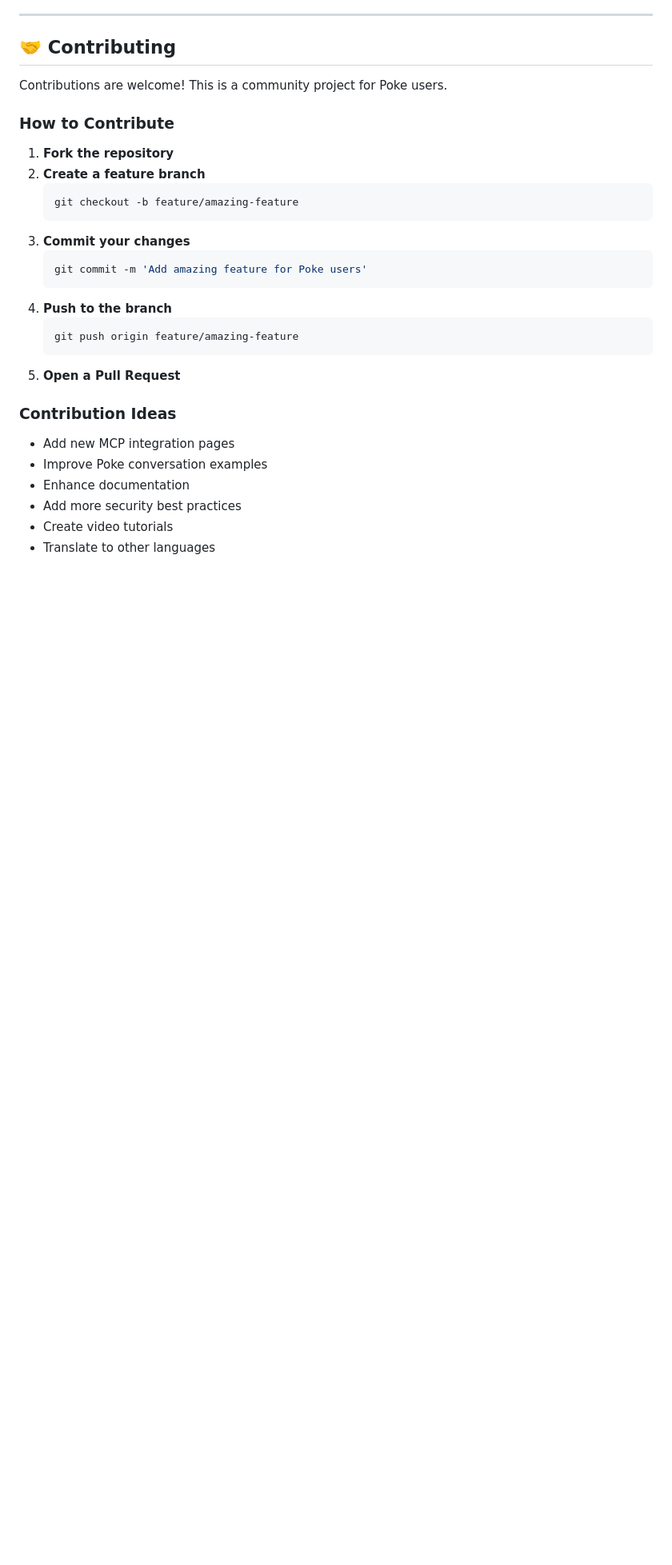
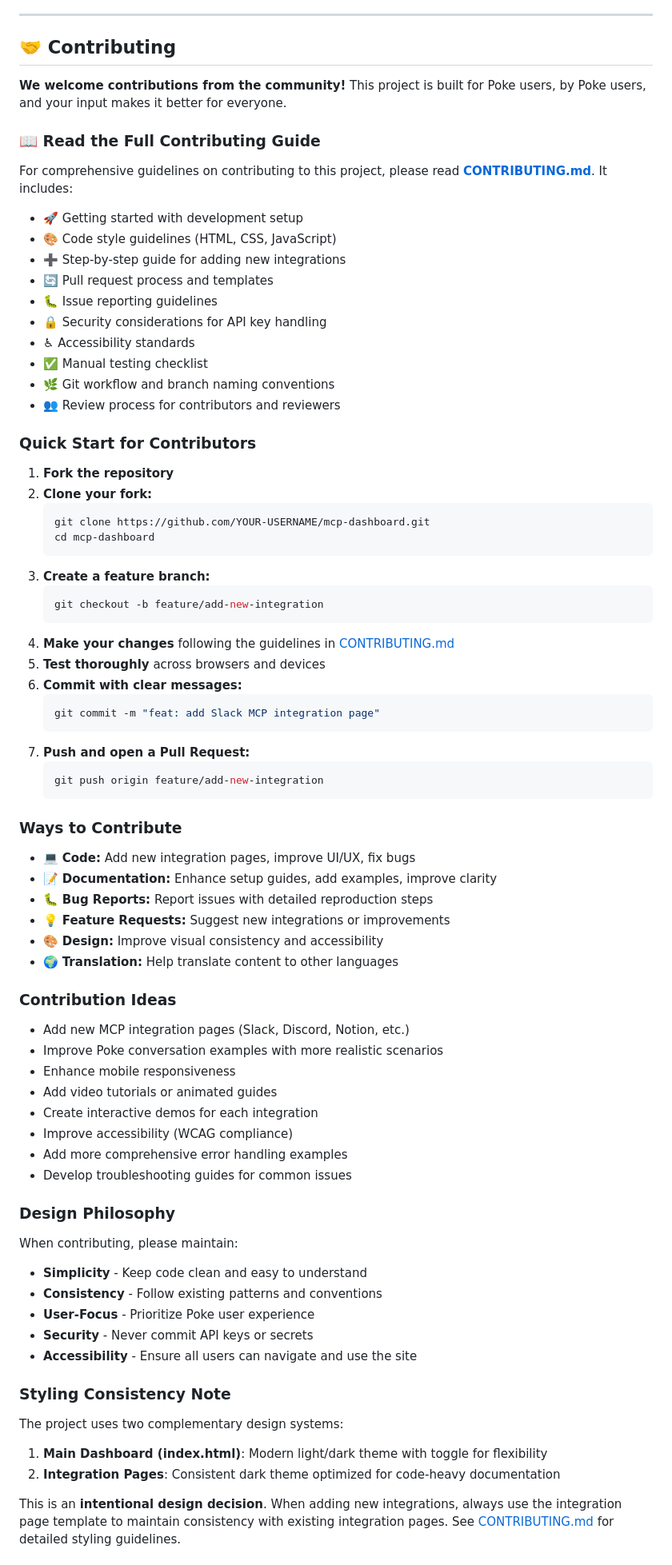
Before and after one commit to guirguispierre/mcp-dashboard, a Markdown page: README.md, the part around one of its changes. Shown at 80% size. Drawn GitHub-style; blank space fills up the shorter version.

Commit message:
Update README.md with comprehensive Contributing section referencing CONTRIBUTING.md

````diff
--- a/README.md
+++ b/README.md
@@ -352,29 +353,82 @@ Modify CSS variables in `style.css`:
 
 ## 🤝 Contributing
 
-Contributions are welcome! This is a community project for Poke users.
+**We welcome contributions from the community!** This project is built for Poke users, by Poke users, and your input makes it better for everyone.
 
-### How to Contribute
+### 📖 Read the Full Contributing Guide
+
+For comprehensive guidelines on contributing to this project, please read **[CONTRIBUTING.md](CONTRIBUTING.md)**. It includes:
+
+- 🚀 Getting started with development setup
+- 🎨 Code style guidelines (HTML, CSS, JavaScript)
+- ➕ Step-by-step guide for adding new integrations
+- 🔄 Pull request process and templates
+- 🐛 Issue reporting guidelines
+- 🔒 Security considerations for API key handling
+- ♿ Accessibility standards
+- ✅ Manual testing checklist
+- 🌿 Git workflow and branch naming conventions
+- 👥 Review process for contributors and reviewers
+
+### Quick Start for Contributors
 
 1. **Fork the repository**
-2. **Create a feature branch**
+2. **Clone your fork:**
    ```bash
-   git checkout -b feature/amazing-feature
+   git clone https://github.com/YOUR-USERNAME/mcp-dashboard.git
+   cd mcp-dashboard
    ```
-3. **Commit your changes**
+3. **Create a feature branch:**
    ```bash
-   git commit -m 'Add amazing feature for Poke users'
+   git checkout -b feature/add-new-integration
    ```
-4. **Push to the branch**
+4. **Make your changes** following the guidelines in [CONTRIBUTING.md](CONTRIBUTING.md)
+5. **Test thoroughly** across browsers and devices
+6. **Commit with clear messages:**
    ```bash
-   git push origin feature/amazing-feature
+   git commit -m "feat: add Slack MCP integration page"
    ```
-5. **Open a Pull Request**
+7. **Push and open a Pull Request:**
+   ```bash
+   git push origin feature/add-new-integration
+   ```
+
+### Ways to Contribute
+
+- 💻 **Code:** Add new integration pages, improve UI/UX, fix bugs
+- 📝 **Documentation:** Enhance setup guides, add examples, improve clarity
+- 🐛 **Bug Reports:** Report issues with detailed reproduction steps
+- 💡 **Feature Requests:** Suggest new integrations or improvements
+- 🎨 **Design:** Improve visual consistency and accessibility
+- 🌍 **Translation:** Help translate content to other languages
 
 ### Contribution Ideas
-- Add new MCP integration pages
-- Improve Poke conversation examples
-- Enhance documentation
-- Add more security best practices
-- Create video tutorials
-- Translate to other languages
+
+- Add new MCP integration pages (Slack, Discord, Notion, etc.)
+- Improve Poke conversation examples with more realistic scenarios
+- Enhance mobile responsiveness
+- Add video tutorials or animated guides
+- Create interactive demos for each integration
+- Improve accessibility (WCAG compliance)
+- Add more comprehensive error handling examples
+- Develop troubleshooting guides for common issues
+
+### Design Philosophy
+
+When contributing, please maintain:
+
+- **Simplicity** - Keep code clean and easy to understand
+- **Consistency** - Follow existing patterns and conventions
+- **User-Focus** - Prioritize Poke user experience
+- **Security** - Never commit API keys or secrets
+- **Accessibility** - Ensure all users can navigate and use the site
+
+### Styling Consistency Note
+
+The project uses two complementary design systems:
+
+1. **Main Dashboard (index.html)**: Modern light/dark theme with toggle for flexibility
+2. **Integration Pages**: Consistent dark theme optimized for code-heavy documentation
+
+This is an **intentional design decision**. When adding new integrations, always use the integration page template to maintain consistency with existing integration pages. See [CONTRIBUTING.md](CONTRIBUTING.md) for detailed styling guidelines.
+
````
Also changed, not shown: other parts of README.md (+42 -4 lines).
